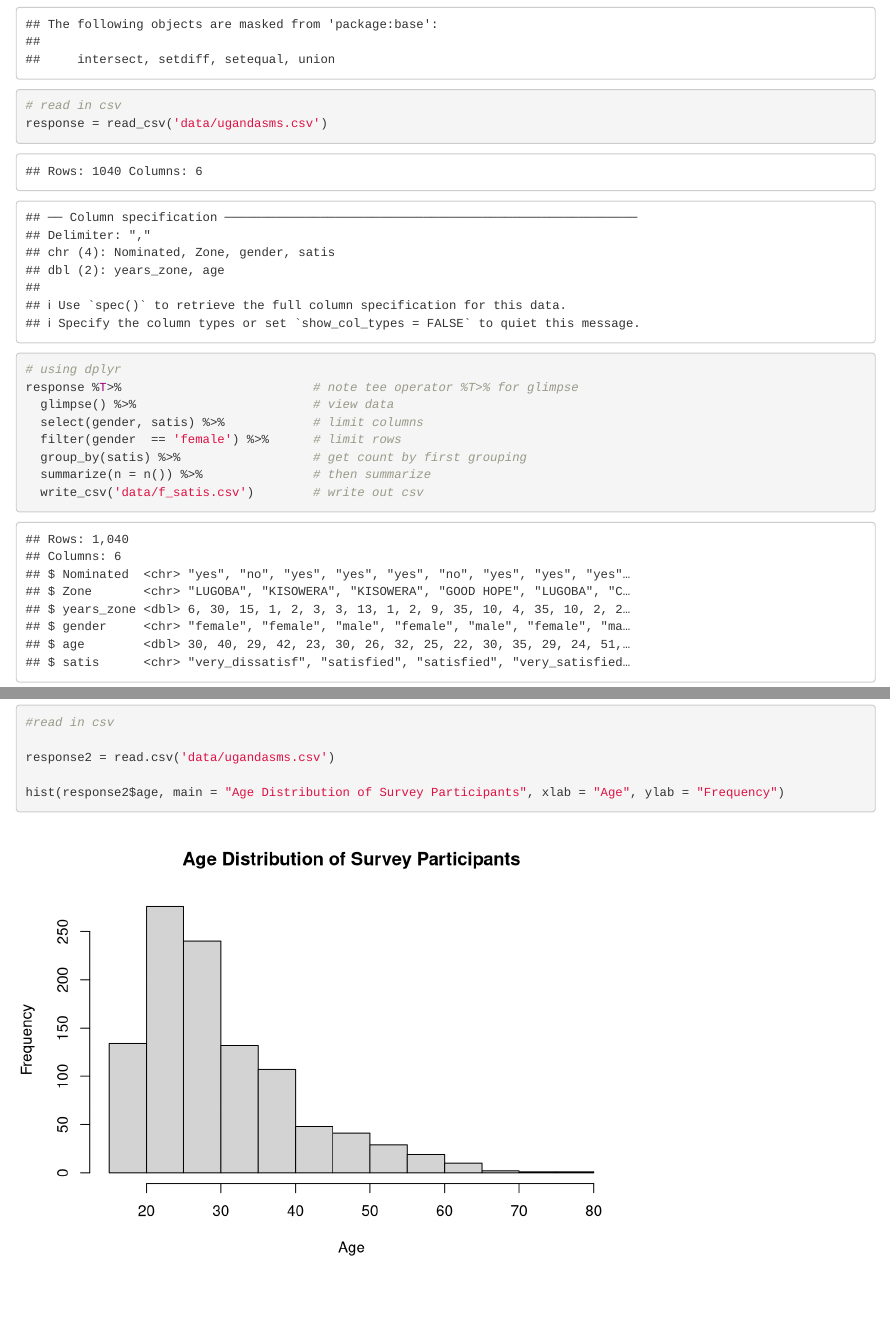
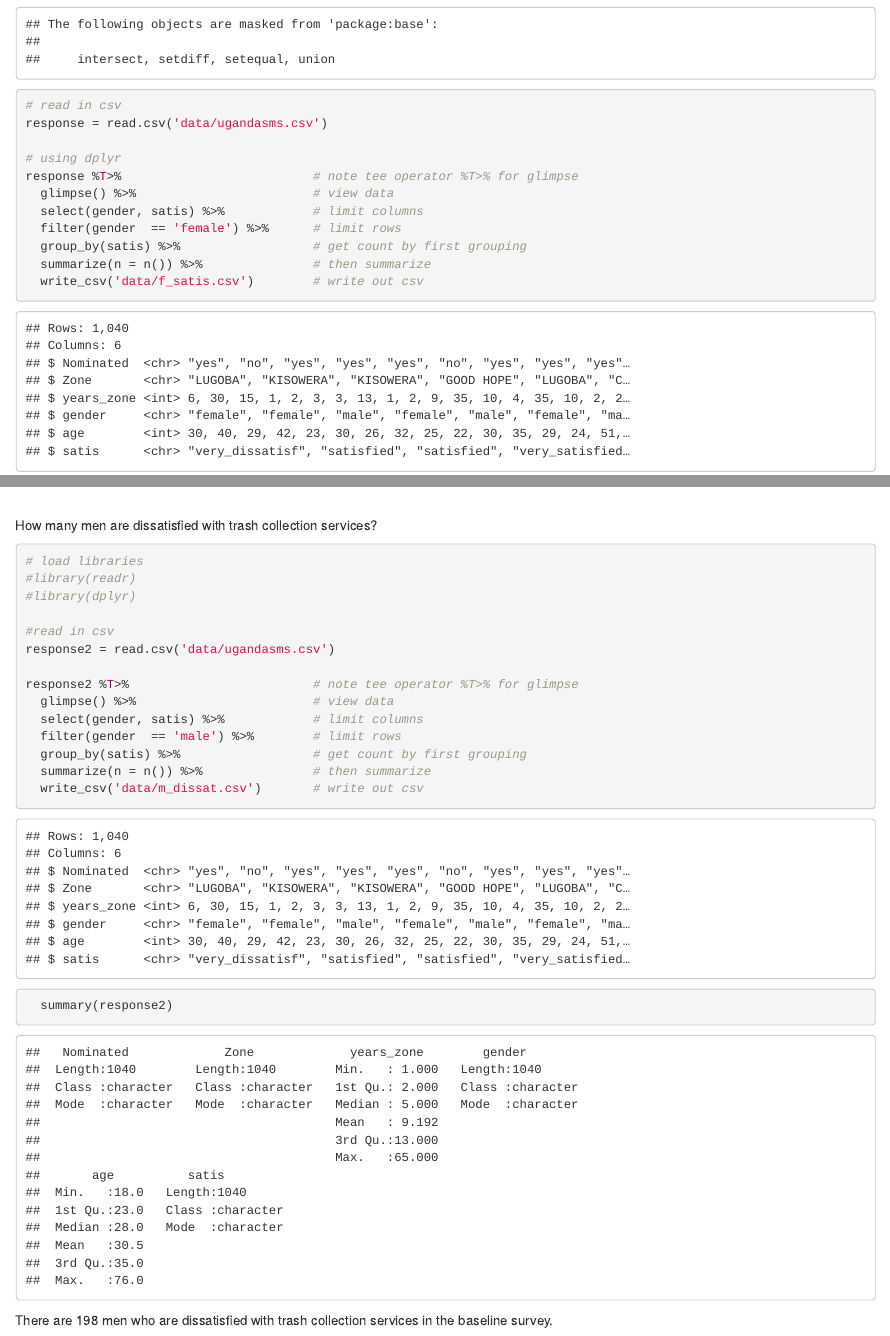
Before and after one commit to citizen-monitoring/citizen-monitoring.github.io, an R Markdown document (index.Rmd): the page in a window 1100 px wide, from 1030 px down, and a second part further down, joined at a grey line. Rendered offline with R 4.5, knitr and Pandoc, with nearby package versions.

Commit message:
add male dissat question

````diff
--- /dev/null
+++ b/data/m_dissat.csv
@@ -0,0 +1,6 @@
+satis,n
+dissatisfied,198
+neither_satisf,76
+satisfied,152
+very_dissatisf,151
+very_satisfied,21
--- a/index.Rmd
+++ b/index.Rmd
@@ -33,7 +33,7 @@
 library(dplyr)
 
 # read in csv
-response = read_csv('data/ugandasms.csv')
+response = read.csv('data/ugandasms.csv')
 
 # using dplyr
 response %T>%                          # note tee operator %T>% for glimpse
@@ -50,8 +50,30 @@
 
 ```{r}
 #read in csv
-
 response2 = read.csv('data/ugandasms.csv')
 
 hist(response2$age, main = "Age Distribution of Survey Participants", xlab = "Age", ylab = "Frequency")
 ```
+
+
+How many men are dissatisfied with trash collection services?
+
+```{r}
+# load libraries
+#library(readr)
+#library(dplyr)
+
+#read in csv
+response2 = read.csv('data/ugandasms.csv')
+
+response2 %T>%                         # note tee operator %T>% for glimpse
+  glimpse() %>%                        # view data
+  select(gender, satis) %>%            # limit columns
+  filter(gender  == 'male') %>%        # limit rows
+  group_by(satis) %>%                  # get count by first grouping
+  summarize(n = n()) %>%               # then summarize
+  write_csv('data/m_dissat.csv')       # write out csv
+  summary(response2)
+```
+
+There are 198 men who are dissatisfied with trash collection services in the baseline survey.
````
